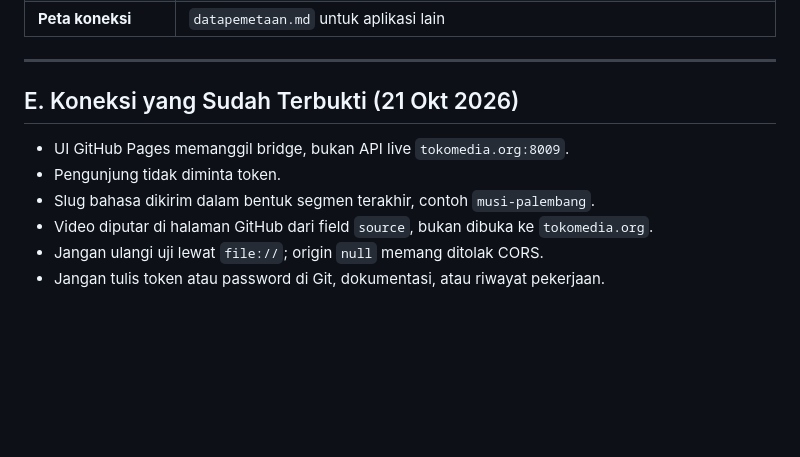
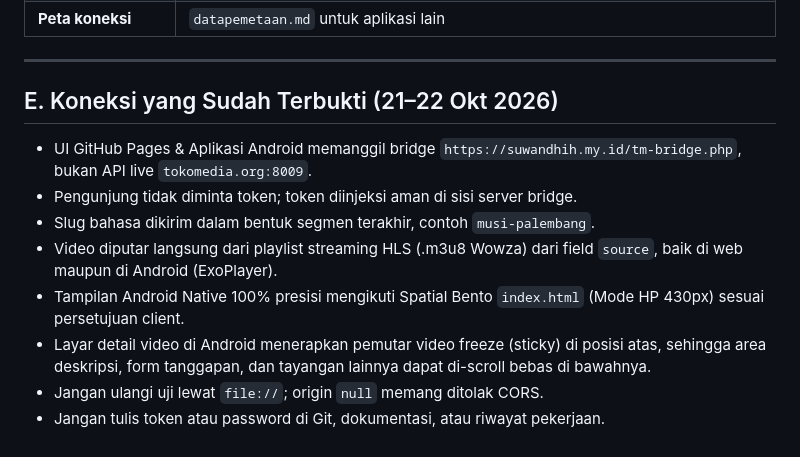
Before and after one commit to suwandhih/TokoMedia, a Markdown page: AGENTS.md, the part around the change. Drawn GitHub-style; blank space fills up the shorter version.

```diff
--- a/AGENTS.md
+++ b/AGENTS.md
@@ -77,11 +77,13 @@
 
 ---
 
-## E. Koneksi yang Sudah Terbukti (21 Okt 2026)
+## E. Koneksi yang Sudah Terbukti (21–22 Okt 2026)
 
-- UI GitHub Pages memanggil bridge, bukan API live `tokomedia.org:8009`.
-- Pengunjung tidak diminta token.
+- UI GitHub Pages & Aplikasi Android memanggil bridge `https://suwandhih.my.id/tm-bridge.php`, bukan API live `tokomedia.org:8009`.
+- Pengunjung tidak diminta token; token diinjeksi aman di sisi server bridge.
 - Slug bahasa dikirim dalam bentuk segmen terakhir, contoh `musi-palembang`.
-- Video diputar di halaman GitHub dari field `source`, bukan dibuka ke `tokomedia.org`.
+- Video diputar langsung dari playlist streaming HLS (.m3u8 Wowza) dari field `source`, baik di web maupun di Android (ExoPlayer).
+- Tampilan Android Native 100% presisi mengikuti Spatial Bento `index.html` (Mode HP 430px) sesuai persetujuan client.
+- Layar detail video di Android menerapkan pemutar video freeze (sticky) di posisi atas, sehingga area deskripsi, form tanggapan, dan tayangan lainnya dapat di-scroll bebas di bawahnya.
 - Jangan ulangi uji lewat `file://`; origin `null` memang ditolak CORS.
 - Jangan tulis token atau password di Git, dokumentasi, atau riwayat pekerjaan.
```
Also changed, not shown: rencanakerja.md (+13 -15 lines).
